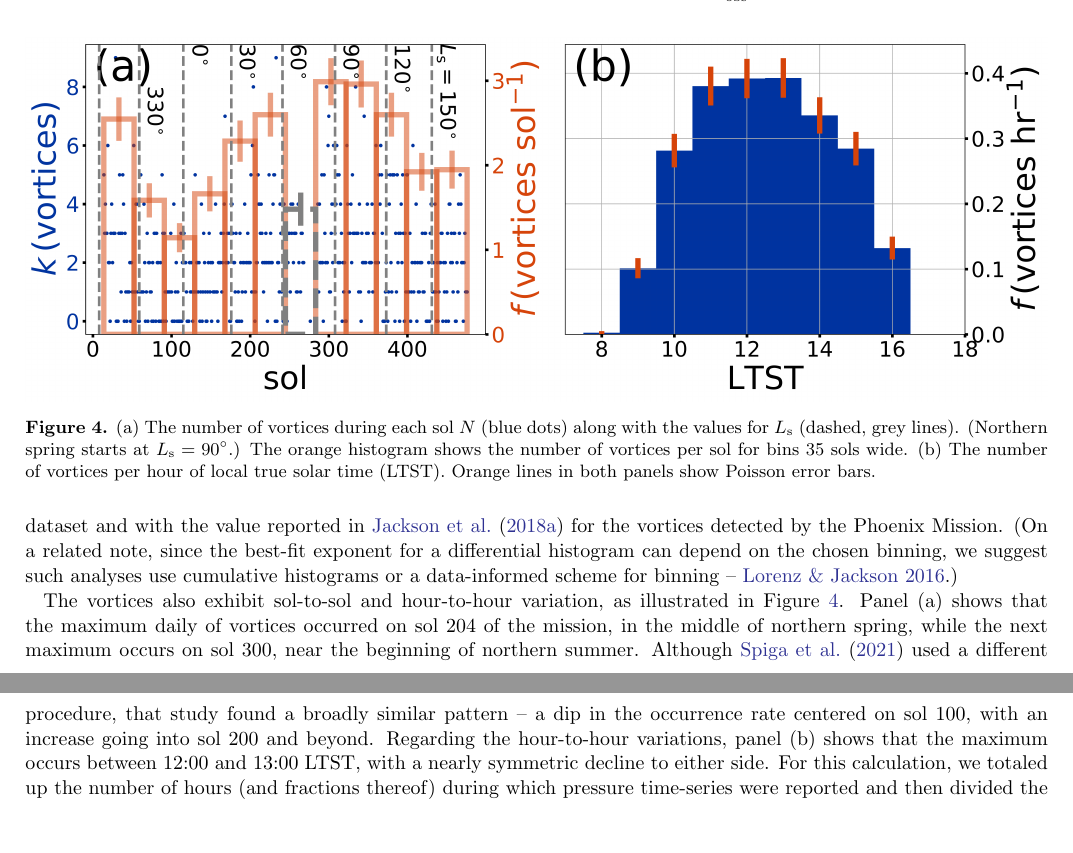
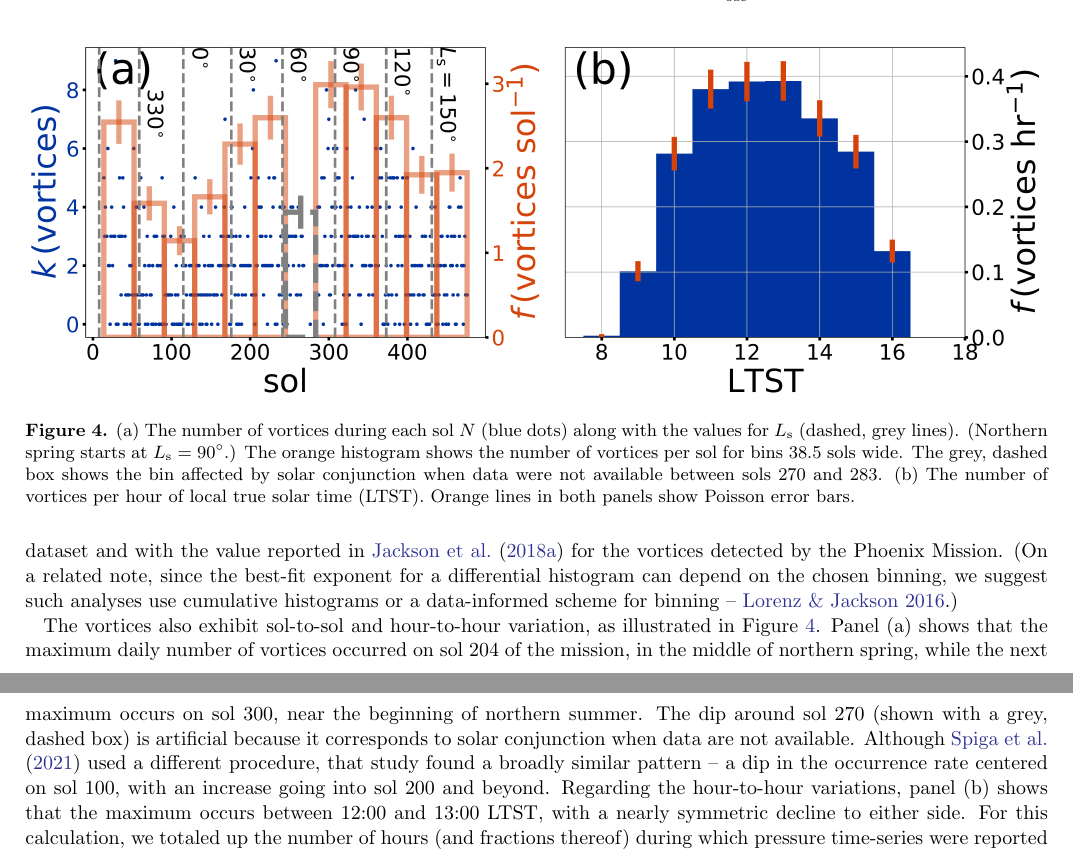
Before and after one commit to BoiseStatePlanetary/Recovering-Martian-Dust-Devil-Population, a LaTeX paper (sample63.tex): two parts of pages 7 and 8 of 20, joined at a grey line, cut so that both start at the same text, the shorter picture padded with empty space. Compiled offline with pdfLaTeX.

Commit message:
Part way through addressing co-author comments

```diff
--- a/sample63.tex
+++ b/sample63.tex
@@ -399,11 +399,11 @@ The flattening of the cumulative histogram for $\Delta P_{\rm obs}$ (Figure \ref
 \begin{figure}
     \centering
     \includegraphics[width=\textwidth]{figures/sol_and_t0_histograms.png}
-    \caption{(a) The number of vortices during each sol $N$ (blue dots) along with the values for $L_{\rm s}$ (dashed, grey lines). (Northern spring starts at $L_{\rm s} = 90^\circ$.) The orange histogram shows the number of vortices per sol for bins 35 sols wide. (b) The number of vortices per hour of local true solar time (LTST). Orange lines in both panels show Poisson error bars.}
+    \caption{(a) The number of vortices during each sol $N$ (blue dots) along with the values for $L_{\rm s}$ (dashed, grey lines). (Northern spring starts at $L_{\rm s} = 90^\circ$.) The orange histogram shows the number of vortices per sol for bins 38.5 sols wide. The grey, dashed box shows the bin affected by solar conjunction when data were not available between sols 270 and 283. (b) The number of vortices per hour of local true solar time (LTST). Orange lines in both panels show Poisson error bars.}
     \label{fig:sol_and_t0_histograms}
 \end{figure}
 
-The vortices also exhibit sol-to-sol and hour-to-hour variation, as illustrated in Figure \ref{fig:sol_and_t0_histograms}. Panel (a) shows that the maximum daily of vortices occurred on sol 204 of the mission, in the middle of northern spring, while the next maximum occurs on sol 300, near the beginning of northern summer. Although \citet{2021JGRE..12606511S} used a different procedure, that study found a broadly similar pattern -- a dip in the occurrence rate centered on sol 100, with an increase going into sol 200 and beyond. Regarding the hour-to-hour variations, panel (b) shows that the maximum occurs between 12:00 and 13:00 LTST, with a nearly symmetric decline to either side. For this calculation, we totaled up the number of hours (and fractions thereof) during which pressure time-series were reported and then divided the number of vortices encountered during each of those hours over all sols by that total. These results contrast somewhat with those of \citet{2021JGRE..12606511S}, which found a peak in vortex occurrence between 11:00 and 12:00 LTST.
+The vortices also exhibit sol-to-sol and hour-to-hour variation, as illustrated in Figure \ref{fig:sol_and_t0_histograms}. Panel (a) shows that the maximum daily number of vortices occurred on sol 204 of the mission, in the middle of northern spring, while the next maximum occurs on sol 300, near the beginning of northern summer. The dip around sol 270 (shown with a grey, dashed box) is artificial because it corresponds to solar conjunction when data are not available. Although \citet{2021JGRE..12606511S} used a different procedure, that study found a broadly similar pattern -- a dip in the occurrence rate centered on sol 100, with an increase going into sol 200 and beyond. Regarding the hour-to-hour variations, panel (b) shows that the maximum occurs between 12:00 and 13:00 LTST, with a nearly symmetric decline to either side. For this calculation, we totaled up the number of hours (and fractions thereof) during which pressure time-series were reported and then divided the number of vortices encountered during each of those hours over all sols by that total. These results contrast somewhat with those of \citet{2021JGRE..12606511S}, which found a peak in vortex occurrence between 11:00 and 12:00 LTST.
 
 The $\Gamma_{\rm obs}$- and $\Delta P_{\rm obs}$-values exhibit intriguing trends as well. Figure \ref{fig:Gammaobs_DeltaPobs_vs_TOD_and_sol}(c) shows that, binned by the hour, the median value of $\Gamma_{\rm obs}$ increases from $2$ to $20\,{\rm s}$ from early morning to late afternoon. Figure \ref{fig:Gammaobs_DeltaPobs_vs_TOD_and_sol}(d) shows that median value for $\Delta P_{\rm obs}$ peaks around 12:00 LTST at $\left( 1.3\pm0.05 \right)\,{\rm Pa}$ with minimum values at either end of about $\left( 0.7\pm 0.1 \right)\,{\rm Pa}$ (where the uncertainties come from the error of the median in the corresponding bin). The values binned by sol (Figures \ref{fig:Gammaobs_DeltaPobs_vs_TOD_and_sol}a and b) show no obvious trends.
 
```
